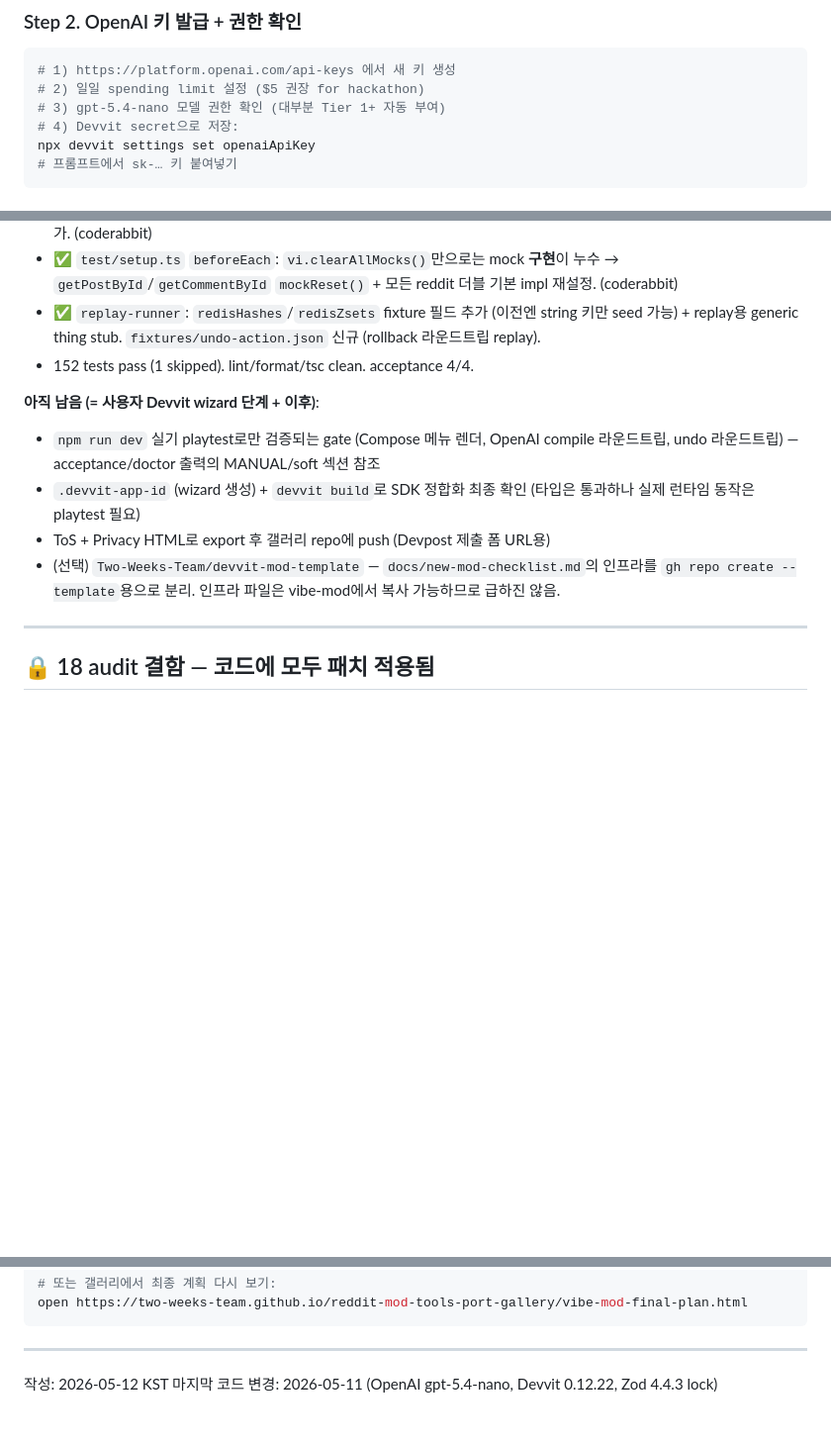
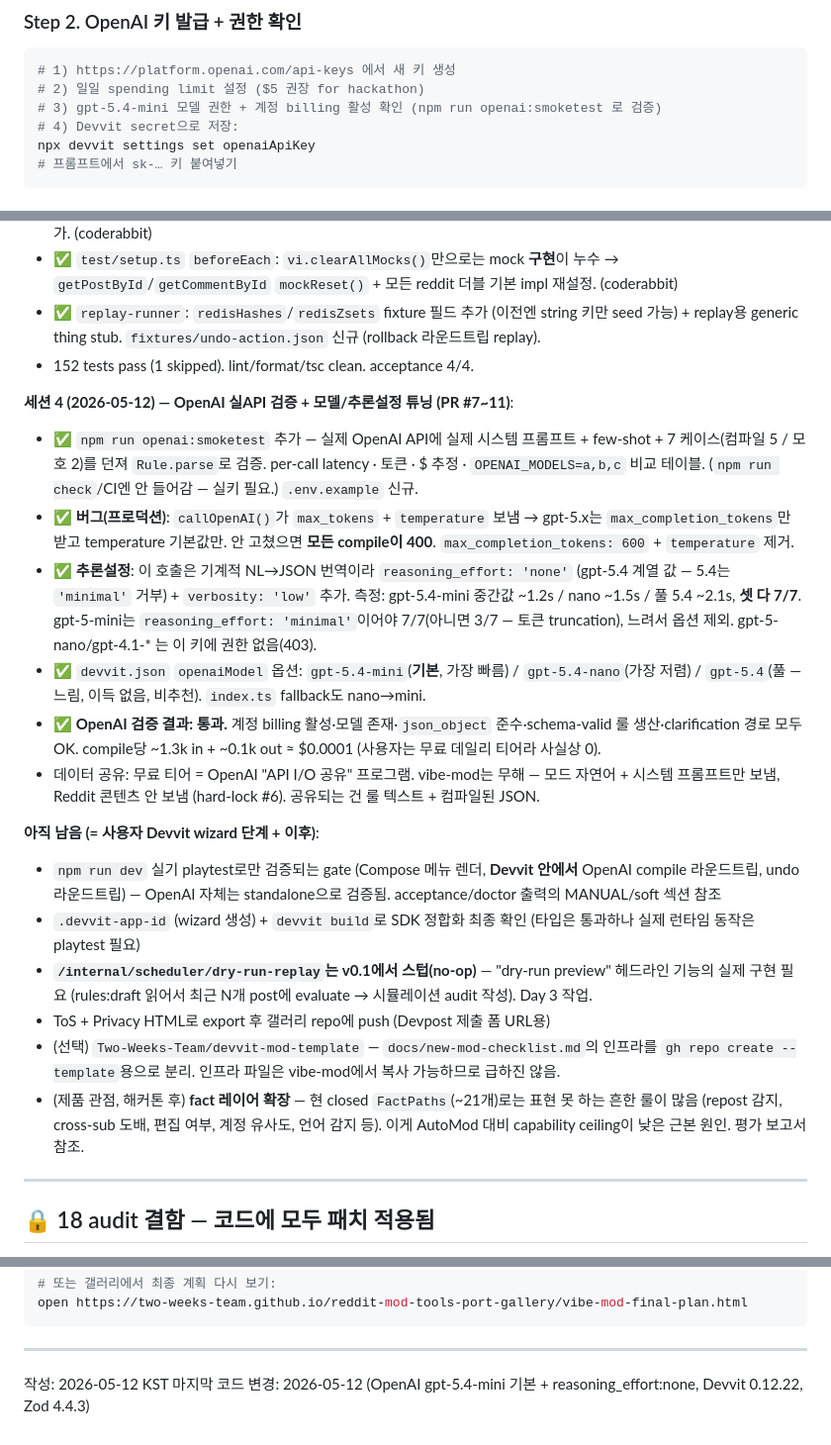
Before and after one commit to Two-Weeks-Team/vibe-mod, a Markdown page: HANDOFF.md, 3 parts joined by grey strips. Shown at 99% size. Rendered like a GitHub page; blank space fills up the shorter version.

````diff
--- a/HANDOFF.md
+++ b/HANDOFF.md
@@ -57,7 +57,7 @@ npx tsc --noEmit
 ```bash
 # 1) https://platform.openai.com/api-keys 에서 새 키 생성
 # 2) 일일 spending limit 설정 ($5 권장 for hackathon)
-# 3) gpt-5.4-nano 모델 권한 확인 (대부분 Tier 1+ 자동 부여)
+# 3) gpt-5.4-mini 모델 권한 + 계정 billing 활성 확인 (npm run openai:smoketest 로 검증)
 # 4) Devvit secret으로 저장:
 npx devvit settings set openaiApiKey
 # 프롬프트에서 sk-… 키 붙여넣기
@@ -188,12 +188,23 @@ git hooks (simple-git-hooks): pre-commit → lint-staged ;  pre-push → typeche
 - ✅ `replay-runner`: `redisHashes`/`redisZsets` fixture 필드 추가 (이전엔 string 키만 seed 가능) + replay용 generic thing stub. `fixtures/undo-action.json` 신규 (rollback 라운드트립 replay).
 - 152 tests pass (1 skipped). lint/format/tsc clean. acceptance 4/4.
 
+**세션 4 (2026-05-12) — OpenAI 실API 검증 + 모델/추론설정 튜닝 (PR #7~11)**:
+
+- ✅ `npm run openai:smoketest` 추가 — 실제 OpenAI API에 실제 시스템 프롬프트 + few-shot + 7 케이스(컴파일 5 / 모호 2)를 던져 `Rule.parse`로 검증. per-call latency · 토큰 · $ 추정 · `OPENAI_MODELS=a,b,c` 비교 테이블. (`npm run check`/CI엔 안 들어감 — 실키 필요.) `.env.example` 신규.
+- ✅ **버그(프로덕션)**: `callOpenAI()`가 `max_tokens` + `temperature` 보냄 → gpt-5.x는 `max_completion_tokens`만 받고 temperature 기본값만. 안 고쳤으면 **모든 compile이 400**. `max_completion_tokens: 600` + `temperature` 제거.
+- ✅ **추론설정**: 이 호출은 기계적 NL→JSON 번역이라 `reasoning_effort: 'none'` (gpt-5.4 계열 값 — 5.4는 `'minimal'` 거부) + `verbosity: 'low'` 추가. 측정: gpt-5.4-mini 중간값 ~1.2s / nano ~1.5s / 풀 5.4 ~2.1s, **셋 다 7/7**. gpt-5-mini는 `reasoning_effort: 'minimal'`이어야 7/7(아니면 3/7 — 토큰 truncation), 느려서 옵션 제외. gpt-5-nano/gpt-4.1-* 는 이 키에 권한 없음(403).
+- ✅ `devvit.json` `openaiModel` 옵션: `gpt-5.4-mini`(**기본**, 가장 빠름) / `gpt-5.4-nano`(가장 저렴) / `gpt-5.4`(풀 — 느림, 이득 없음, 비추천). `index.ts` fallback도 nano→mini.
+- ✅ **OpenAI 검증 결과: 통과.** 계정 billing 활성·모델 존재·`json_object` 준수·schema-valid 룰 생산·clarification 경로 모두 OK. compile당 ~1.3k in + ~0.1k out ≈ $0.0001 (사용자는 무료 데일리 티어라 사실상 0).
+- 데이터 공유: 무료 티어 = OpenAI "API I/O 공유" 프로그램. vibe-mod는 무해 — 모드 자연어 + 시스템 프롬프트만 보냄, Reddit 콘텐츠 안 보냄 (hard-lock #6). 공유되는 건 룰 텍스트 + 컴파일된 JSON.
+
 **아직 남음 (= 사용자 Devvit wizard 단계 + 이후)**:
 
-- `npm run dev` 실기 playtest로만 검증되는 gate (Compose 메뉴 렌더, OpenAI compile 라운드트립, undo 라운드트립) — acceptance/doctor 출력의 MANUAL/soft 섹션 참조
+- `npm run dev` 실기 playtest로만 검증되는 gate (Compose 메뉴 렌더, **Devvit 안에서** OpenAI compile 라운드트립, undo 라운드트립) — OpenAI 자체는 standalone으로 검증됨. acceptance/doctor 출력의 MANUAL/soft 섹션 참조
 - `.devvit-app-id` (wizard 생성) + `devvit build`로 SDK 정합화 최종 확인 (타입은 통과하나 실제 런타임 동작은 playtest 필요)
+- **`/internal/scheduler/dry-run-replay`는 v0.1에서 스텁(no-op)** — "dry-run preview" 헤드라인 기능의 실제 구현 필요 (rules:draft 읽어서 최근 N개 post에 evaluate → 시뮬레이션 audit 작성). Day 3 작업.
 - ToS + Privacy HTML로 export 후 갤러리 repo에 push (Devpost 제출 폼 URL용)
 - (선택) `Two-Weeks-Team/devvit-mod-template` — `docs/new-mod-checklist.md`의 인프라를 `gh repo create --template`용으로 분리. 인프라 파일은 vibe-mod에서 복사 가능하므로 급하진 않음.
+- (제품 관점, 해커톤 후) **fact 레이어 확장** — 현 closed `FactPaths`(~21개)로는 표현 못 하는 흔한 룰이 많음 (repost 감지, cross-sub 도배, 편집 여부, 계정 유사도, 언어 감지 등). 이게 AutoMod 대비 capability ceiling이 낮은 근본 원인. 평가 보고서 참조.
 
 ---
 
@@ -292,4 +305,4 @@ open https://two-weeks-team.github.io/reddit-mod-tools-port-gallery/vibe-mod-fin
 ---
 
 작성: 2026-05-12 KST
-마지막 코드 변경: 2026-05-11 (OpenAI gpt-5.4-nano, Devvit 0.12.22, Zod 4.4.3 lock)
+마지막 코드 변경: 2026-05-12 (OpenAI gpt-5.4-mini 기본 + reasoning_effort:none, Devvit 0.12.22, Zod 4.4.3)
````
Also changed, not shown: other parts of HANDOFF.md (+15 -13 lines).
